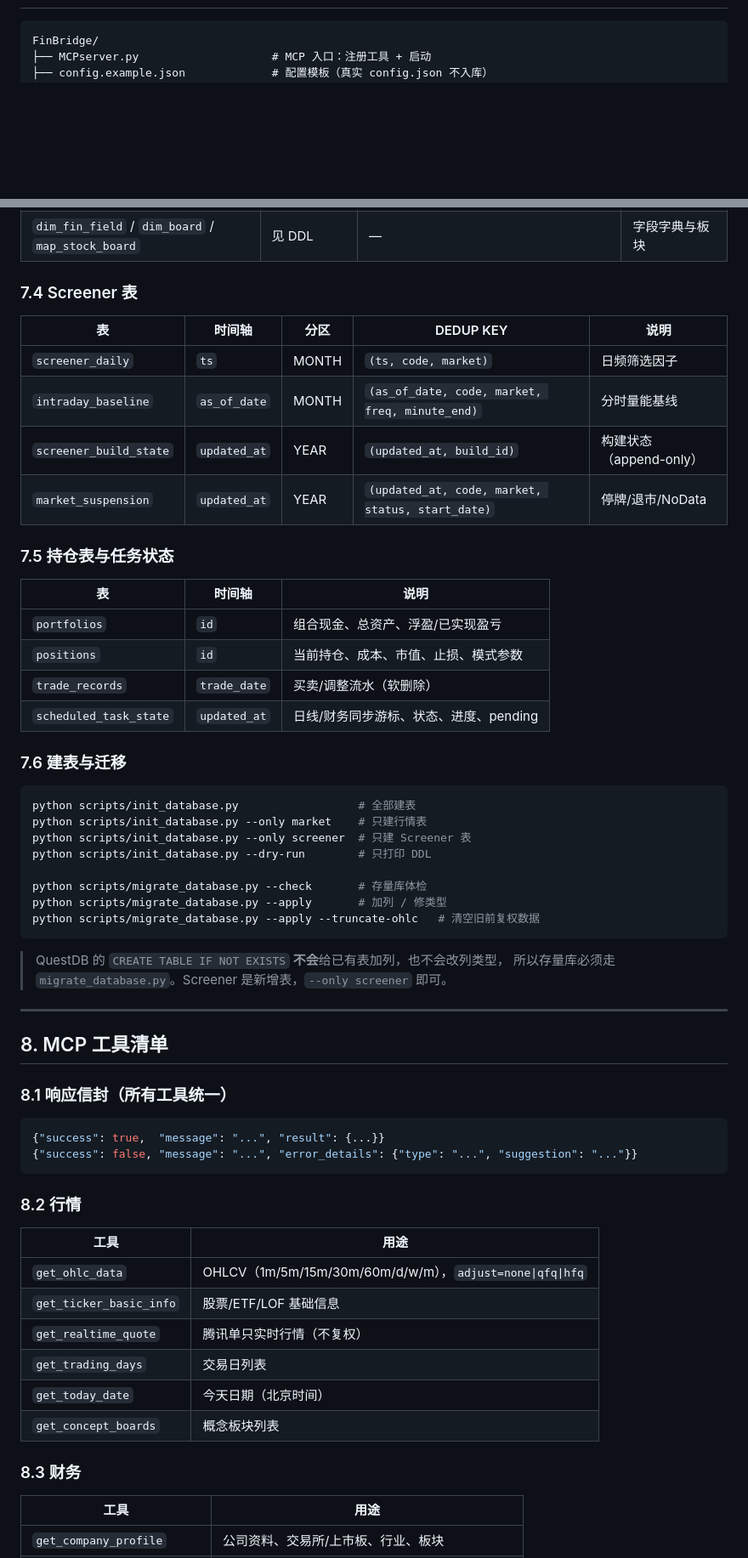
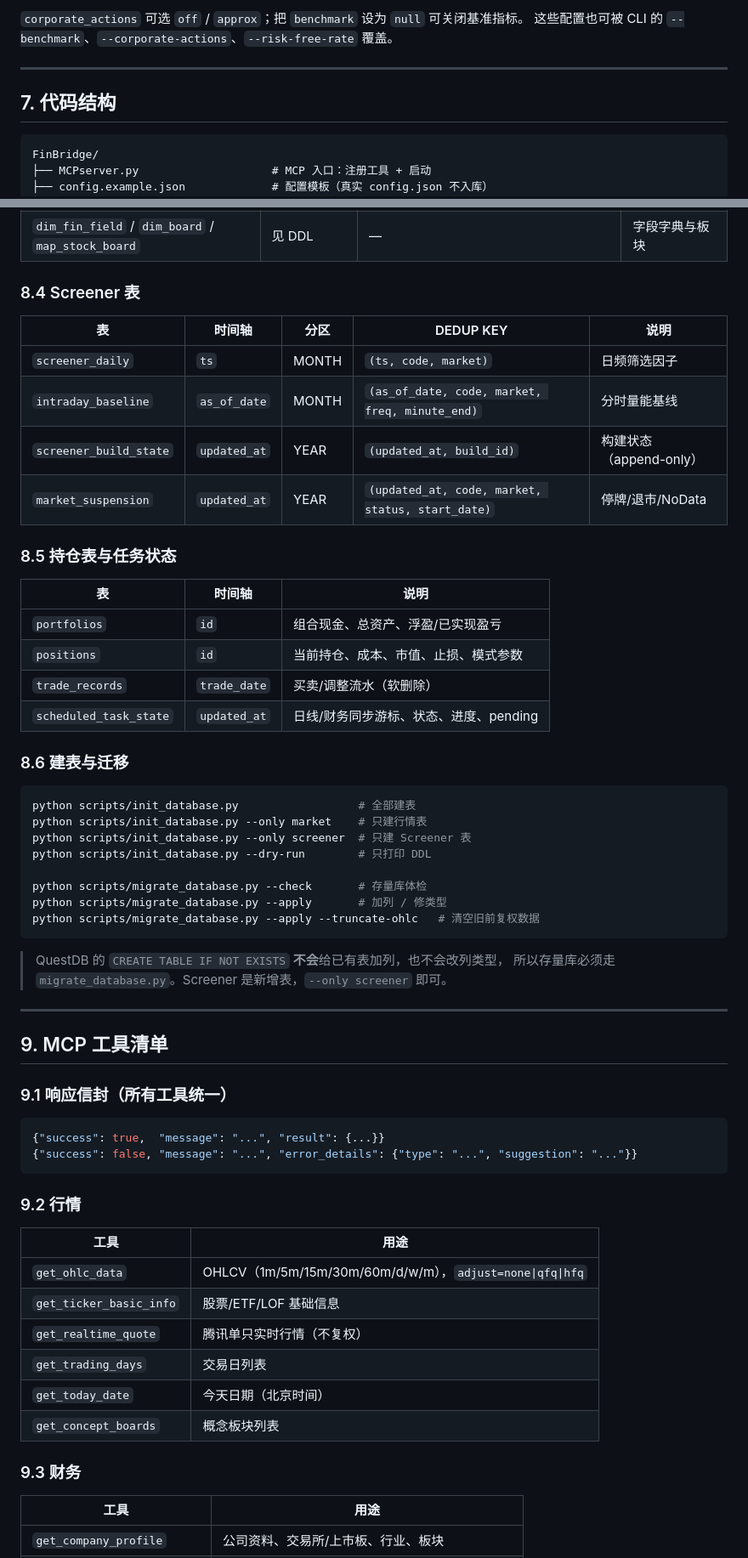
Before and after one commit to EpocheRan/FinBridge, a Markdown page: README.md, 2 parts joined by grey strips. Shown at 85% size. Rendered like a GitHub page; blank space fills up the shorter version.

````diff
--- a/README.md
+++ b/README.md
@@ -465,3 +551,9 @@ python -m screener status
+`corporate_actions` 可选 `off` / `approx`；把 `benchmark` 设为 `null` 可关闭基准指标。
+这些配置也可被 CLI 的 `--benchmark`、`--corporate-actions`、`--risk-free-rate` 覆盖。
+
+---
+
+## 7. 代码结构
 
 ```text
 FinBridge/
@@ -555,7 +647,7 @@ FinBridge/
 | `fin_raw_report` | `fetched_at` | `(fetched_at, report_id, source)` | 原始报文 |
 | `dim_fin_field` / `dim_board` / `map_stock_board` | 见 DDL | — | 字段字典与板块 |
 
-### 7.4 Screener 表
+### 8.4 Screener 表
 
 | 表 | 时间轴 | 分区 | DEDUP KEY | 说明 |
 |---|---|---|---|---|
@@ -564,7 +656,7 @@ FinBridge/
 | `screener_build_state` | `updated_at` | YEAR | `(updated_at, build_id)` | 构建状态（append-only） |
 | `market_suspension` | `updated_at` | YEAR | `(updated_at, code, market, status, start_date)` | 停牌/退市/NoData |
 
-### 7.5 持仓表与任务状态
+### 8.5 持仓表与任务状态
 
 | 表 | 时间轴 | 说明 |
 |---|---|---|
@@ -573,7 +665,7 @@ FinBridge/
 | `trade_records` | `trade_date` | 买卖/调整流水（软删除） |
 | `scheduled_task_state` | `updated_at` | 日线/财务同步游标、状态、进度、pending |
 
-### 7.6 建表与迁移
+### 8.6 建表与迁移
 
 ```bash
 python scripts/init_database.py                  # 全部建表
@@ -591,16 +683,16 @@ python scripts/migrate_database.py --apply --truncate-ohlc   # 清空旧前复
 
 ---
 
-## 8. MCP 工具清单
+## 9. MCP 工具清单
 
-### 8.1 响应信封（所有工具统一）
+### 9.1 响应信封（所有工具统一）
 
 ```json
 {"success": true,  "message": "...", "result": {...}}
 {"success": false, "message": "...", "error_details": {"type": "...", "suggestion": "..."}}
 ```
 
-### 8.2 行情
+### 9.2 行情
 
 | 工具 | 用途 |
 |---|---|
@@ -611,7 +703,7 @@ python scripts/migrate_database.py --apply --truncate-ohlc   # 清空旧前复
 | `get_today_date` | 今天日期（北京时间） |
 | `get_concept_boards` | 概念板块列表 |
 
-### 8.3 财务
+### 9.3 财务
 
 | 工具 | 用途 |
 |---|---|
````
Also changed, not shown: other parts of README.md (+106 -20 lines).
